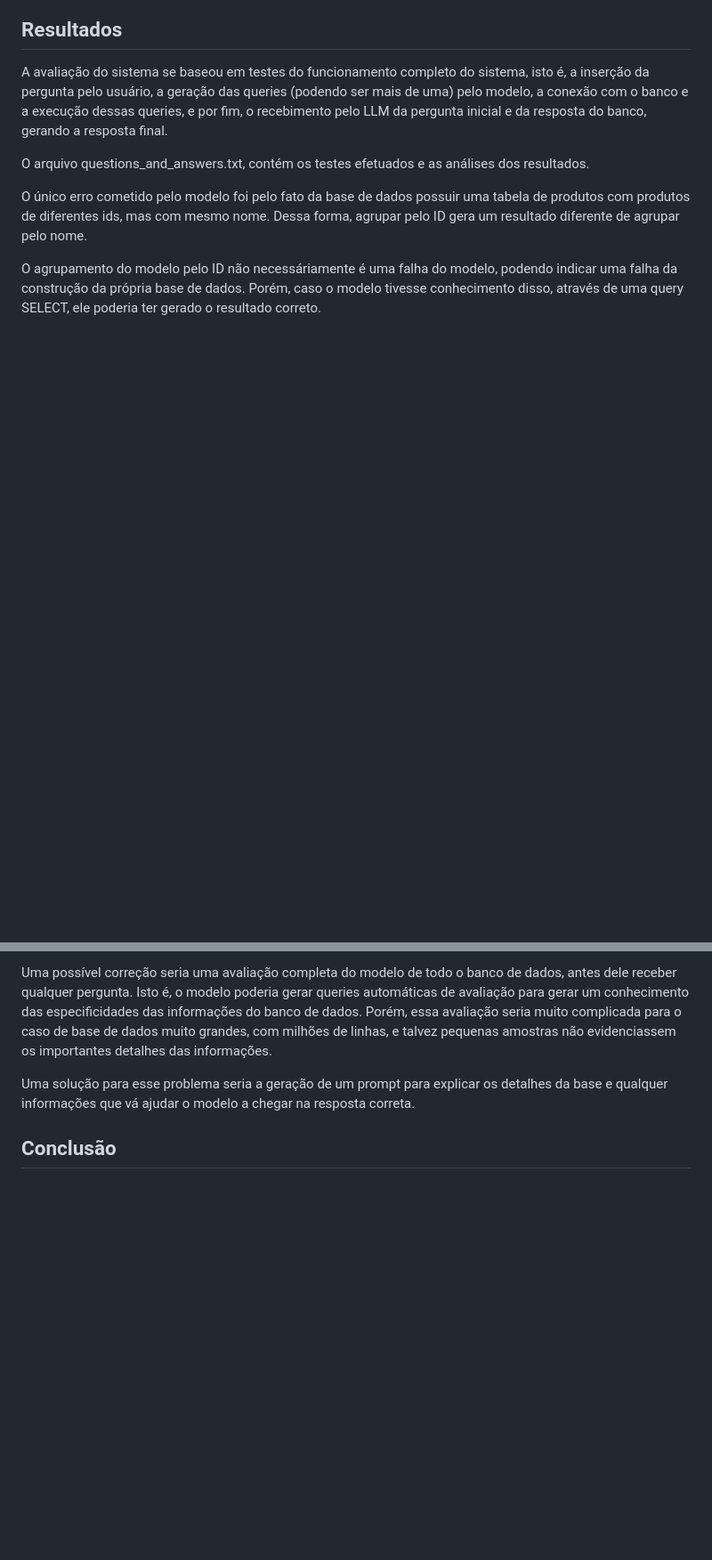
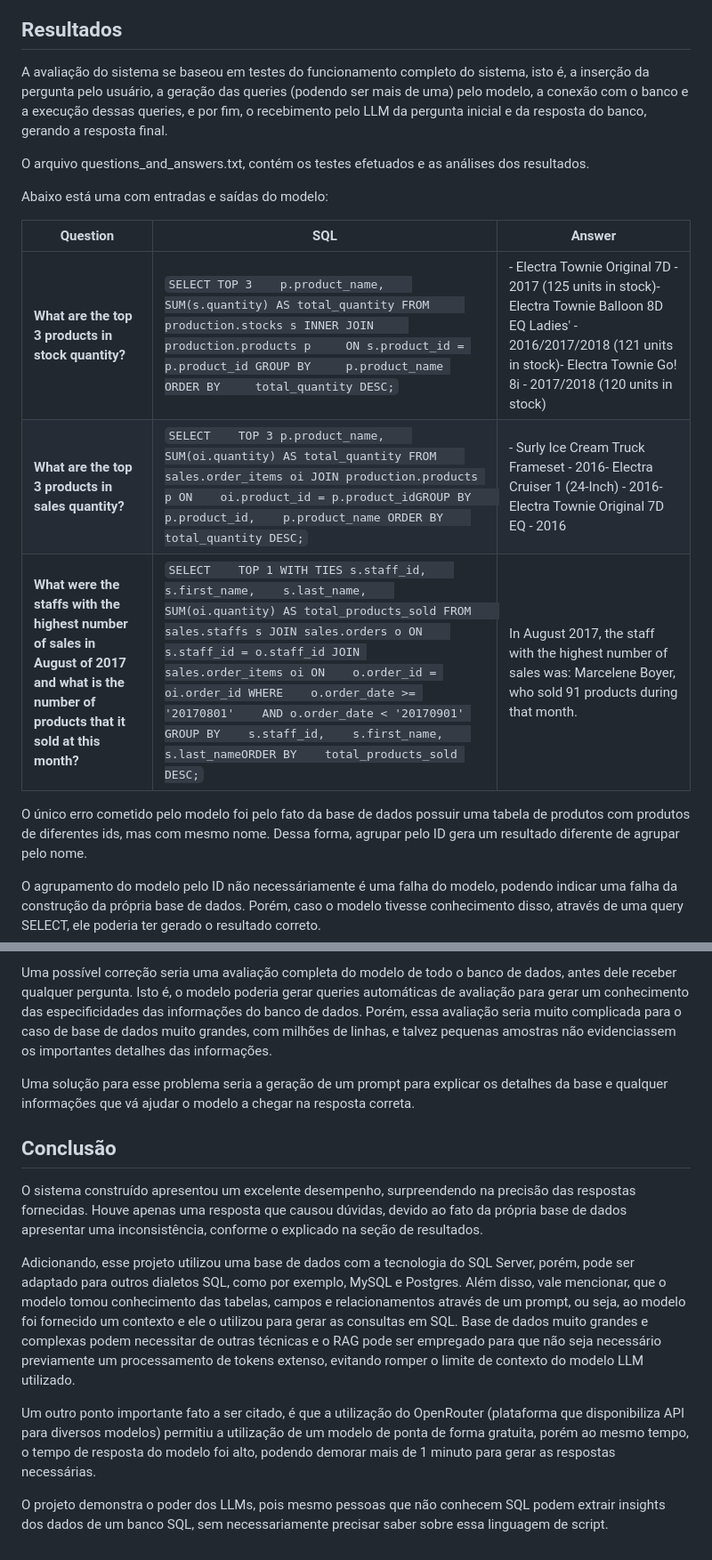
Before and after one commit to diogo999973p/SQL-QA-System, a Markdown page: README.md, 2 parts joined by grey strips. Shown: that part at 89% size. Rendered like a GitHub page; blank space fills up the shorter version.

````diff
--- a/README.md
+++ b/README.md
@@ -82,6 +88,15 @@ A avaliação do sistema se baseou em testes do funcionamento completo do sistem
 
 O arquivo questions_and_answers.txt, contém os testes efetuados e as análises dos resultados.
 
+Abaixo está uma com entradas e saídas do modelo:
+
+| **Question** | **SQL** | **Answer** |
+|--------------|---------|------------|
+| **What are the top 3 products in stock quantity?** | ```SELECT TOP 3    p.product_name,    SUM(s.quantity) AS total_quantity FROM     production.stocks s INNER JOIN     production.products p     ON s.product_id = p.product_id GROUP BY     p.product_name ORDER BY     total_quantity DESC;``` | - Electra Townie Original 7D - 2017 (125 units in stock)- Electra Townie Balloon 8D EQ Ladies' - 2016/2017/2018 (121 units in stock)- Electra Townie Go! 8i - 2017/2018 (120 units in stock) |
+| **What are the top 3 products in sales quantity?** | ```SELECT    TOP 3 p.product_name,    SUM(oi.quantity) AS total_quantity FROM    sales.order_items oi JOIN production.products p ON    oi.product_id = p.product_idGROUP BY    p.product_id,    p.product_name ORDER BY    total_quantity DESC;``` | - Surly Ice Cream Truck Frameset - 2016- Electra Cruiser 1 (24-Inch) - 2016- Electra Townie Original 7D EQ - 2016 |
+| **What were the staffs with the highest number of sales in August of 2017 and what is the number of products that it sold at this month?** | ```SELECT    TOP 1 WITH TIES s.staff_id,    s.first_name,    s.last_name,    SUM(oi.quantity) AS total_products_sold FROM    sales.staffs s JOIN sales.orders o ON    s.staff_id = o.staff_id JOIN sales.order_items oi ON    o.order_id = oi.order_id WHERE    o.order_date >= '20170801'    AND o.order_date < '20170901' GROUP BY    s.staff_id,    s.first_name,    s.last_nameORDER BY    total_products_sold DESC;``` | In August 2017, the staff with the highest number of sales was: Marcelene Boyer, who sold 91 products during that month. |
+
+
 O único erro cometido pelo modelo foi pelo fato da base de dados possuir uma tabela de produtos com produtos de diferentes ids, mas com mesmo nome. Dessa forma, agrupar pelo ID gera um resultado diferente de agrupar pelo nome.
 
 O agrupamento do modelo pelo ID não necessáriamente é uma falha do modelo, podendo indicar uma falha da construção da própria base de dados. Porém, caso o modelo tivesse conhecimento disso, através de uma query SELECT, ele poderia ter gerado o resultado correto.
@@ -91,3 +106,11 @@ Uma possível correção seria uma avaliação completa do modelo de todo o banc
 Uma solução para esse problema seria a geração de um prompt para explicar os detalhes da base e qualquer informações que vá ajudar o modelo a chegar na resposta correta.
 
 ## Conclusão
+
+O sistema construído apresentou um excelente desempenho, surpreendendo na precisão das respostas fornecidas. Houve apenas uma resposta que causou dúvidas, devido ao fato da própria base de dados apresentar uma inconsistência, conforme o explicado na seção de resultados.
+
+Adicionando, esse projeto utilizou uma base de dados com a tecnologia do SQL Server, porém, pode ser adaptado para outros dialetos SQL, como por exemplo, MySQL e Postgres. Além disso, vale mencionar, que o modelo tomou conhecimento das tabelas, campos e relacionamentos através de um prompt, ou seja, ao modelo foi fornecido um contexto e ele o utilizou para gerar as consultas em SQL. Base de dados muito grandes e complexas podem necessitar de outras técnicas e o RAG pode ser empregado para que não seja necessário previamente um processamento de tokens extenso, evitando romper o limite de contexto do modelo LLM utilizado.
+
+Um outro ponto importante fato a ser citado, é que a utilização do OpenRouter (plataforma que disponibiliza API para diversos modelos) permitiu a utilização de um modelo de ponta de forma gratuita, porém ao mesmo tempo, o tempo de resposta do modelo foi alto, podendo demorar mais de 1 minuto para gerar as respostas necessárias.
+
+O projeto demonstra o poder dos LLMs, pois mesmo pessoas que não conhecem SQL podem extrair insights dos dados de um banco SQL, sem necessariamente precisar saber sobre essa linguagem de script.
````
Also changed, not shown: other parts of README.md (+9 -3 lines), interface_grafica_1.png (added), interface_grafica_2.png (added).
